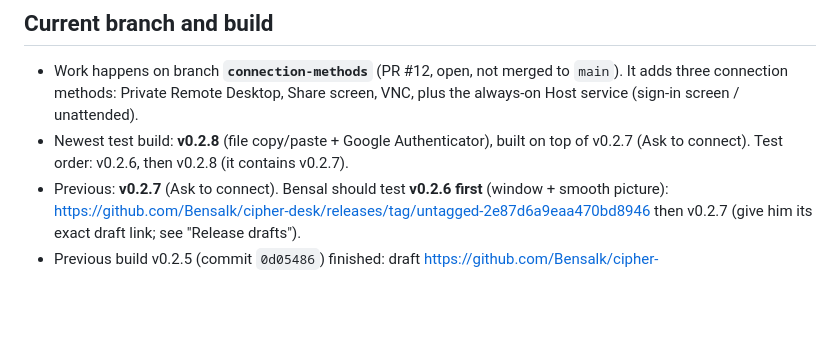
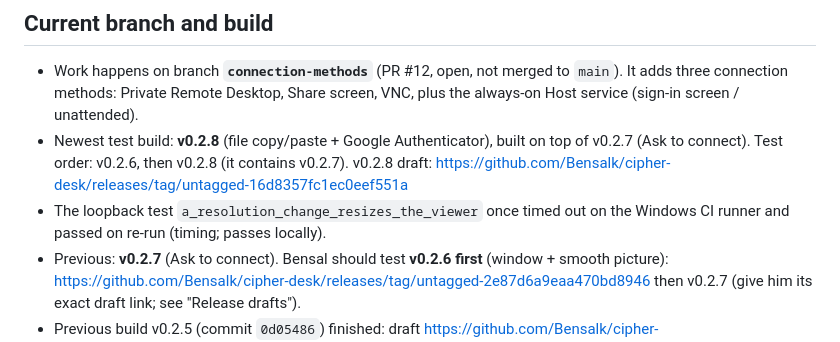
Before and after one commit to Bensalk/cipher-desk, a Markdown page: HANDOFF.md, the part around the change. GitHub-like rendering; blank space fills up the shorter version.

Commit message:
docs: handoff — v0.2.8 release link
Co-Authored-By: Claude Opus 5.5 <noreply@anthropic.com>
Claude-Session: https://claude.ai/code/session_01GnqvUdNNPigv8fUM76suXL

```diff
--- a/HANDOFF.md
+++ b/HANDOFF.md
@@ -12,7 +12,10 @@ _Last updated: 7 Nov 2026._
   screen, VNC, plus the always-on Host service (sign-in screen / unattended).
 - Newest test build: **v0.2.8** (file copy/paste + Google Authenticator), built
   on top of v0.2.7 (Ask to connect). Test order: v0.2.6, then v0.2.8 (it
-  contains v0.2.7).
+  contains v0.2.7). v0.2.8 draft:
+  https://github.com/Bensalk/cipher-desk/releases/tag/untagged-16d8357fc1ec0eef551a
+- The loopback test `a_resolution_change_resizes_the_viewer` once timed out on
+  the Windows CI runner and passed on re-run (timing; passes locally).
 - Previous: **v0.2.7** (Ask to connect). Bensal should test **v0.2.6
   first** (window + smooth picture):
   https://github.com/Bensalk/cipher-desk/releases/tag/untagged-2e87d6a9eaa470bd8946
```
